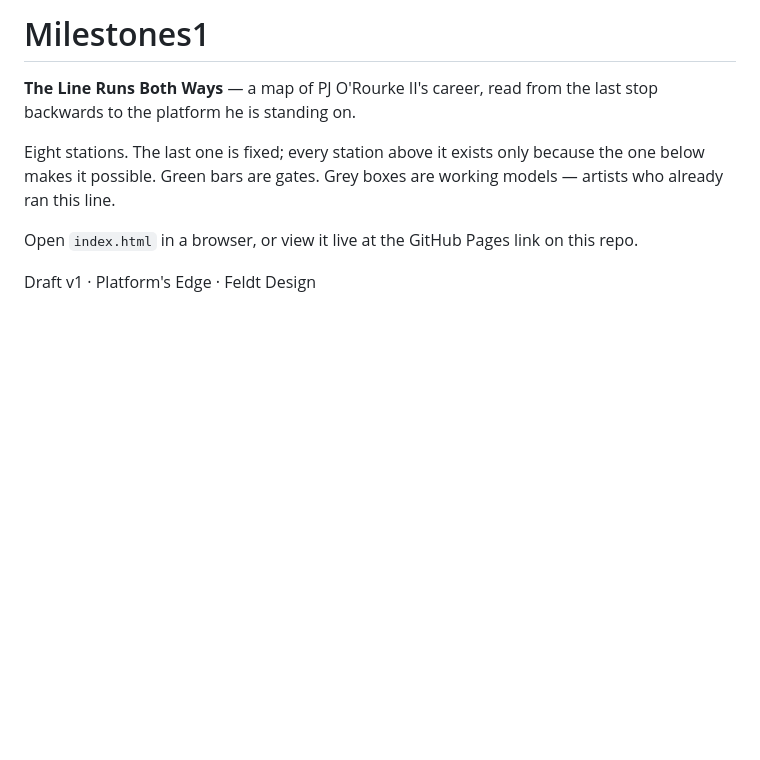
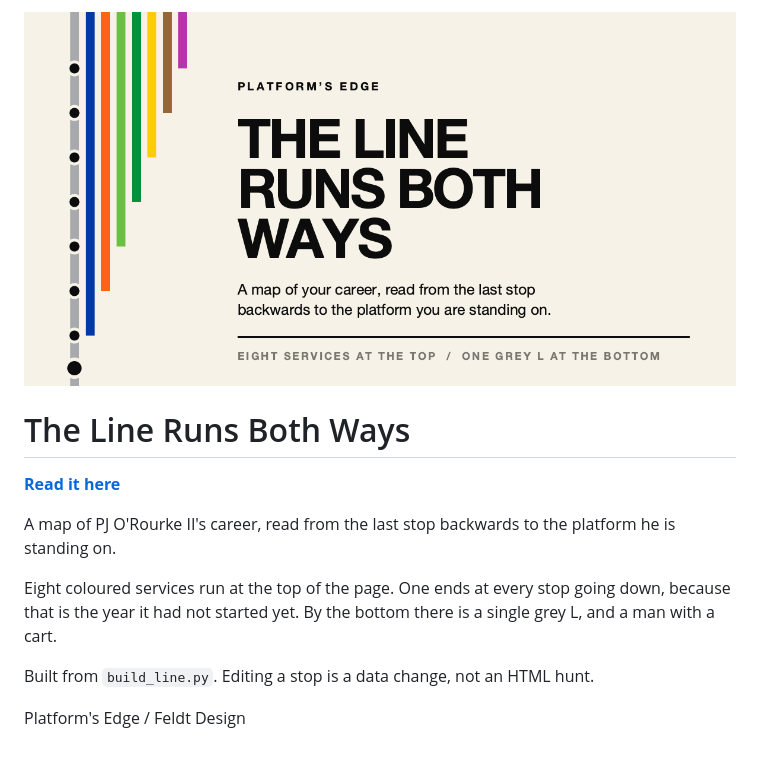
Before and after one commit to feldtdesign-ship-it/Milestones1, a Markdown page: README.md, the part around the change. Rendered like a GitHub page; pictures changed too: og.png (added); blank space fills up the shorter version.

```diff
--- a/README.md
+++ b/README.md
@@ -1,9 +1,13 @@
-# Milestones1
+![The Line Runs Both Ways](og.png)
 
-**The Line Runs Both Ways** — a map of PJ O'Rourke II's career, read from the last stop backwards to the platform he is standing on.
+# The Line Runs Both Ways
 
-Eight stations. The last one is fixed; every station above it exists only because the one below makes it possible. Green bars are gates. Grey boxes are working models — artists who already ran this line.
+**[Read it here](https://feldtdesign-ship-it.github.io/Milestones1/)**
 
-Open `index.html` in a browser, or view it live at the GitHub Pages link on this repo.
+A map of PJ O'Rourke II's career, read from the last stop backwards to the platform he is standing on.
 
-Draft v1 · Platform's Edge · Feldt Design
+Eight coloured services run at the top of the page. One ends at every stop going down, because that is the year it had not started yet. By the bottom there is a single grey L, and a man with a cart.
+
+Built from `build_line.py`. Editing a stop is a data change, not an HTML hunt.
+
+Platform's Edge / Feldt Design
```
Also changed, not shown: 3 other files.
